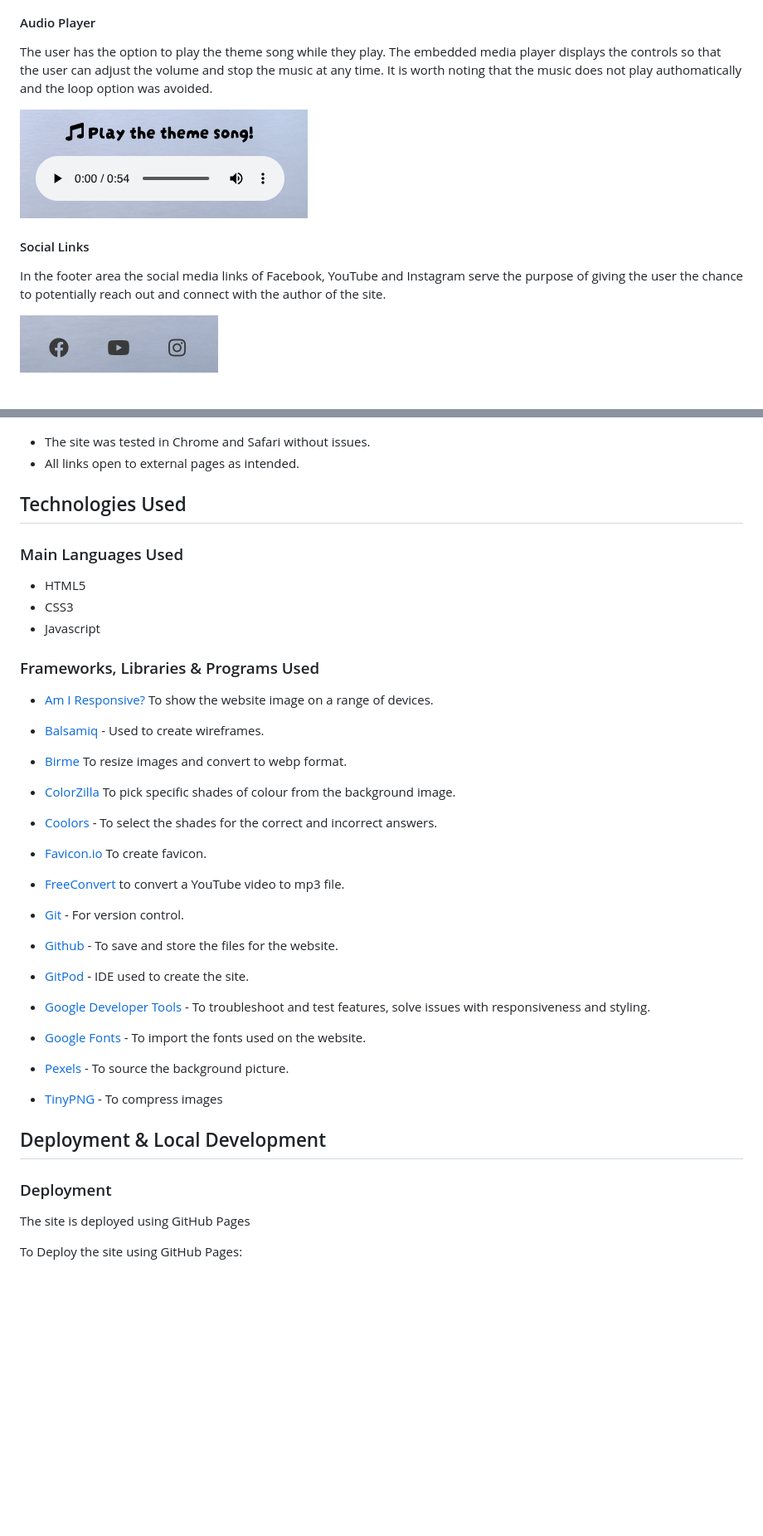
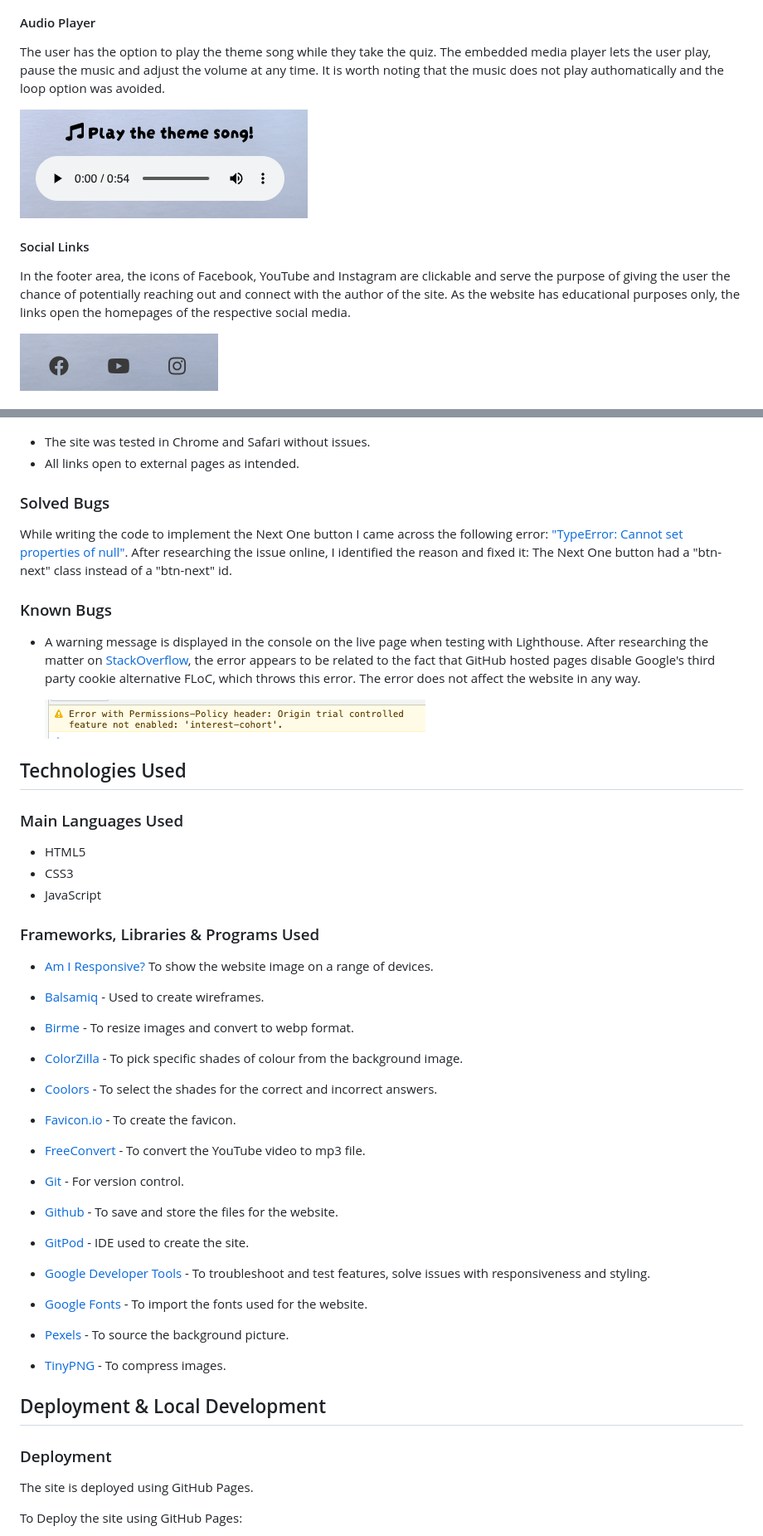
Before and after one commit to Ila-bura/friends-trivia, a Markdown page: README.md, 2 parts joined by grey strips. Shown at 83% size. Drawn GitHub-style; blank space fills up the shorter version.

Commit message:
Fixed typos and expanded README file

```diff
--- a/README.md
+++ b/README.md
@@ -116,13 +116,13 @@ Once the user has answered the last question, the final score is displayed. The
 
 #### Audio Player
 
-The user has the option to play the theme song while they play. The embedded media player displays the controls so that the user can adjust the volume and stop the music at any time. It is worth noting that the music does not play authomatically and the loop option was avoided.
+The user has the option to play the theme song while they take the quiz. The embedded media player lets the user play, pause the music and adjust the volume at any time. It is worth noting that the music does not play authomatically and the loop option was avoided.
 
 ![Media player](assets/images/images-readme/media-player.png)
 
 #### Social Links
 
-In the footer area the social media links of Facebook, YouTube and Instagram serve the purpose of giving the user the chance to potentially reach out and connect with the author of the site.
+In the footer area, the icons of Facebook, YouTube and Instagram are clickable and serve the purpose of giving the user the chance of potentially reaching out and connect with the author of the site. As the website has educational purposes only, the links open the homepages of the respective social media.
 
 ![Social Links](assets/images/images-readme/social-media.png)
 
@@ -173,13 +173,23 @@ A warning was displayed. After reasearching the matter on [StackOverflow](https:
 - The site was tested in Chrome and Safari without issues.
 - All links open to external pages as intended.
 
+### Solved Bugs
+
+While writing the code to implement the Next One button I came across the following error: ["TypeError: Cannot set properties of null"](https://bobbyhadz.com/blog/javascript-cannot-set-property-innerhtml-of-null). After researching the issue online, I identified the reason and fixed it: The Next One button had a "btn-next" class instead of a "btn-next" id.
+
+### Known Bugs
+
+- A warning message is displayed in the console on the live page when testing with Lighthouse. After researching the matter on [StackOverflow](https://stackoverflow.com/questions/69619035/error-with-permissions-policy-header-unrecognized-feature-interest-cohort), the error appears to be related to the fact that GitHub hosted pages disable Google's third party cookie alternative FLoC, which throws this error. The error does not affect the website in any way.
+
+  ![Console warning](assets/images/images-readme/console.warning.png)
+
 ## Technologies Used
 
 ### Main Languages Used
 
 - HTML5
 - CSS3
-- Javascript
+- JavaScript
 
 ### Frameworks, Libraries & Programs Used
 
@@ -187,15 +197,15 @@ A warning was displayed. After reasearching the matter on [StackOverflow](https:
 
 - [Balsamiq](https://balsamiq.com/) - Used to create wireframes.
 
-- [Birme](https://www.birme.net/) To resize images and convert to webp format.
+- [Birme](https://www.birme.net/) - To resize images and convert to webp format.
 
-- [ColorZilla](https://www.colorzilla.com/) To pick specific shades of colour from the background image.
+- [ColorZilla](https://www.colorzilla.com/) - To pick specific shades of colour from the background image.
 
 - [Coolors](https://coolors.co/) - To select the shades for the correct and incorrect answers.
 
-- [Favicon.io](https://favicon.io/) To create favicon.
+- [Favicon.io](https://favicon.io/) - To create the favicon.
 
-- [FreeConvert](https://www.freeconvert.com/convert/video-to-mp3) to convert a YouTube video to mp3 file.
+- [FreeConvert](https://www.freeconvert.com/convert/video-to-mp3) - To convert the YouTube video to mp3 file.
 
 - [Git](https://git-scm.com/) - For version control.
 
@@ -205,17 +215,17 @@ A warning was displayed. After reasearching the matter on [StackOverflow](https:
 
 - [Google Developer Tools](https://developers.google.com/web/tools) - To troubleshoot and test features, solve issues with responsiveness and styling.
 
-- [Google Fonts](https://fonts.google.com/) - To import the fonts used on the website.
+- [Google Fonts](https://fonts.google.com/) - To import the fonts used for the website.
 
 - [Pexels](https://www.pexels.com/) - To source the background picture.
 
-- [TinyPNG](https://tinypng.com/) - To compress images
+- [TinyPNG](https://tinypng.com/) - To compress images.
 
 ## Deployment & Local Development
 
 ### Deployment
 
-The site is deployed using GitHub Pages
+The site is deployed using GitHub Pages.
 
 To Deploy the site using GitHub Pages:
 
```
Also changed, not shown: other parts of README.md (+18 -30 lines).
